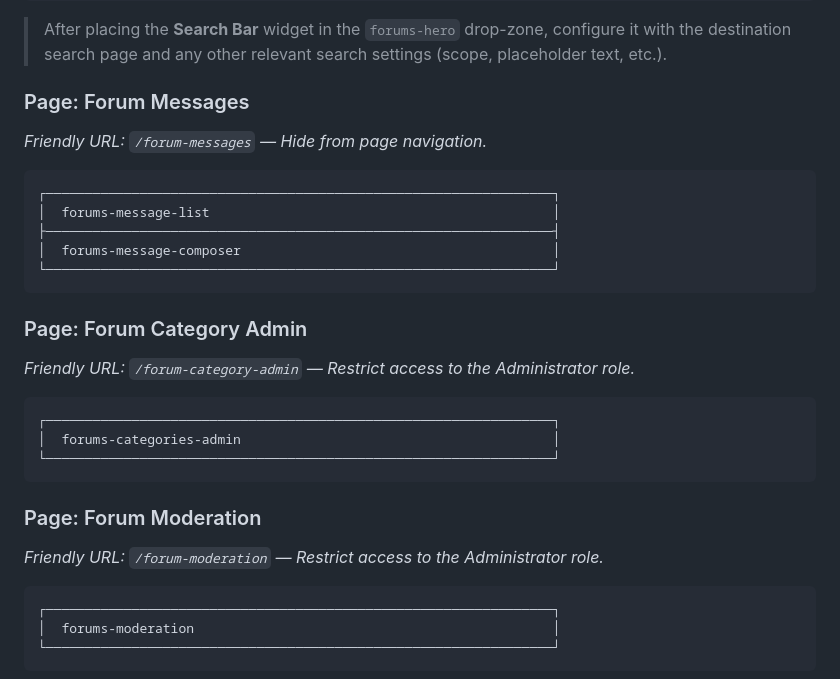
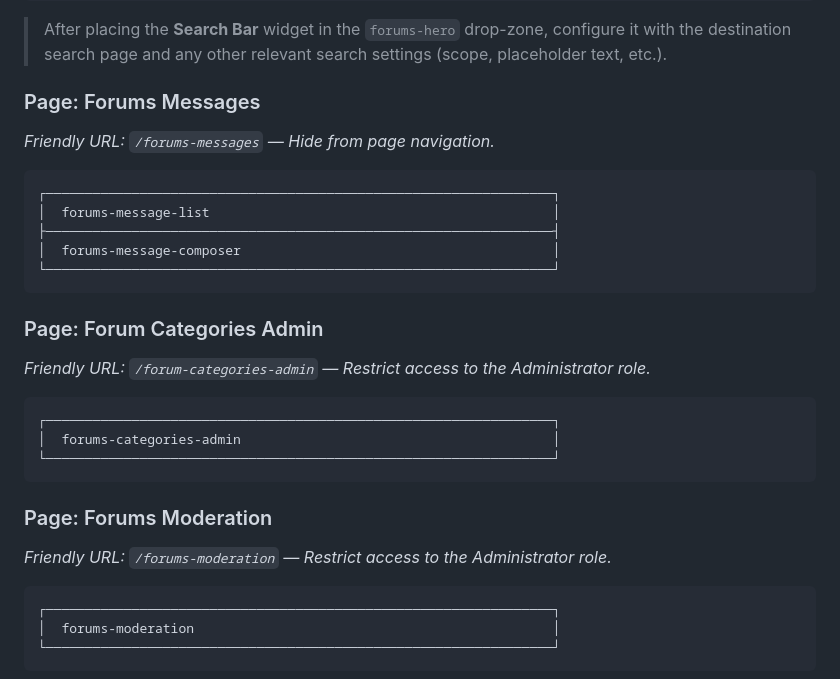
Before and after one commit to ngriffin7a/liferay-forums, a Markdown page: README.md, the part around the change. Rendered like a GitHub page.

Commit message:
Plural page names in order to better reflect the names of the fragments on them

````diff
--- a/README.md
+++ b/README.md
@@ -66,8 +66,8 @@ The forums application is assembled using a combination of standard pages and Di
 
 > After placing the **Search Bar** widget in the `forums-hero` drop-zone, configure it with the destination search page and any other relevant search settings (scope, placeholder text, etc.).
 
-### Page: Forum Messages
-*Friendly URL: `/forum-messages` — Hide from page navigation.*
+### Page: Forums Messages
+*Friendly URL: `/forums-messages` — Hide from page navigation.*
 ```
 ┌─────────────────────────────────────────────────────────────────┐
 │  forums-message-list                                            │
@@ -76,16 +76,16 @@ The forums application is assembled using a combination of standard pages and Di
 └─────────────────────────────────────────────────────────────────┘
 ```
 
-### Page: Forum Category Admin
-*Friendly URL: `/forum-category-admin` — Restrict access to the Administrator role.*
+### Page: Forum Categories Admin
+*Friendly URL: `/forum-categories-admin` — Restrict access to the Administrator role.*
 ```
 ┌─────────────────────────────────────────────────────────────────┐
 │  forums-categories-admin                                        │
 └─────────────────────────────────────────────────────────────────┘
 ```
 
-### Page: Forum Moderation
-*Friendly URL: `/forum-moderation` — Restrict access to the Administrator role.*
+### Page: Forums Moderation
+*Friendly URL: `/forums-moderation` — Restrict access to the Administrator role.*
 ```
 ┌─────────────────────────────────────────────────────────────────┐
 │  forums-moderation                                              │
````
